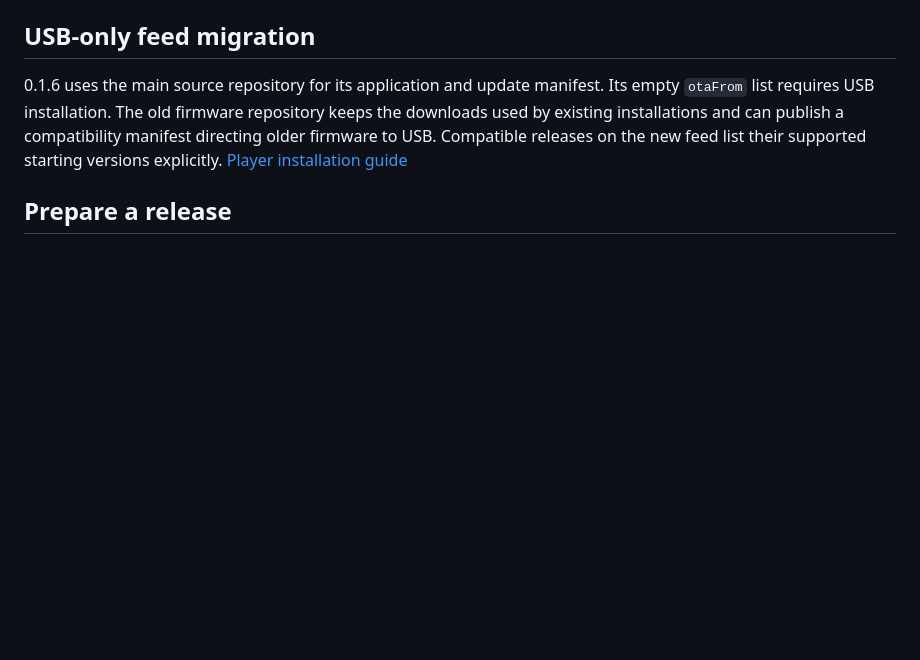
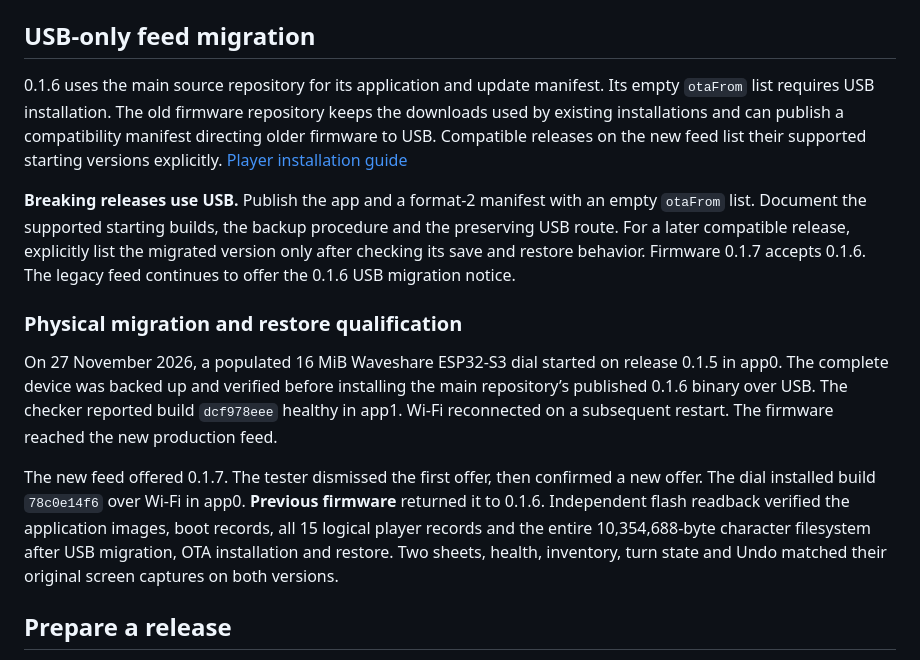
Before and after one commit to colombod/dnd-companion, a Markdown page: docs/FIRMWARE-UPDATES.md, the part around the change. Drawn GitHub-style; blank space fills up the shorter version.

Commit message:
Publish verified OTA and restore captures and direct archived guides to current USB routes (#5)

```diff
--- a/docs/FIRMWARE-UPDATES.md
+++ b/docs/FIRMWARE-UPDATES.md
@@ -167,6 +167,14 @@ Personal settings, character summaries, portraits and play state live in separat
 
 0.1.6 uses the main source repository for its application and update manifest. Its empty `otaFrom` list requires USB installation. The old firmware repository keeps the downloads used by existing installations and can publish a compatibility manifest directing older firmware to USB. Compatible releases on the new feed list their supported starting versions explicitly. [Player installation guide](INSTALL.md)
 
+**Breaking releases use USB.** Publish the app and a format-2 manifest with an empty `otaFrom` list. Document the supported starting builds, the backup procedure and the preserving USB route. For a later compatible release, explicitly list the migrated version only after checking its save and restore behavior. Firmware 0.1.7 accepts 0.1.6. The legacy feed continues to offer the 0.1.6 USB migration notice.
+
+### Physical migration and restore qualification
+
+On 27 November 2026, a populated 16 MiB Waveshare ESP32-S3 dial started on release 0.1.5 in app0. The complete device was backed up and verified before installing the main repository’s published 0.1.6 binary over USB. The checker reported build `dcf978eee` healthy in app1. Wi-Fi reconnected on a subsequent restart. The firmware reached the new production feed.
+
+The new feed offered 0.1.7. The tester dismissed the first offer, then confirmed a new offer. The dial installed build `78c0e14f6` over Wi-Fi in app0. **Previous firmware** returned it to 0.1.6. Independent flash readback verified the application images, boot records, all 15 logical player records and the entire 10,354,688-byte character filesystem after USB migration, OTA installation and restore. Two sheets, health, inventory, turn state and Undo matched their original screen captures on both versions.
+
 ## Prepare a release
 
 Use the pinned tools from the macOS build guide. Set `firmware/VERSION` to a new three-part numeric version. Build the assets from a checkout of the source revision being released. The release option suppresses local character seeds, uses the production certificate bundle and checks the resulting app against the slot budget and product identity.
```
Also changed, not shown: docs/INSTALL.md (+4 -0 lines), docs/screens/guide/offer-v017.png (added), docs/screens/guide/restore-v016.png (added), 2 other files.
